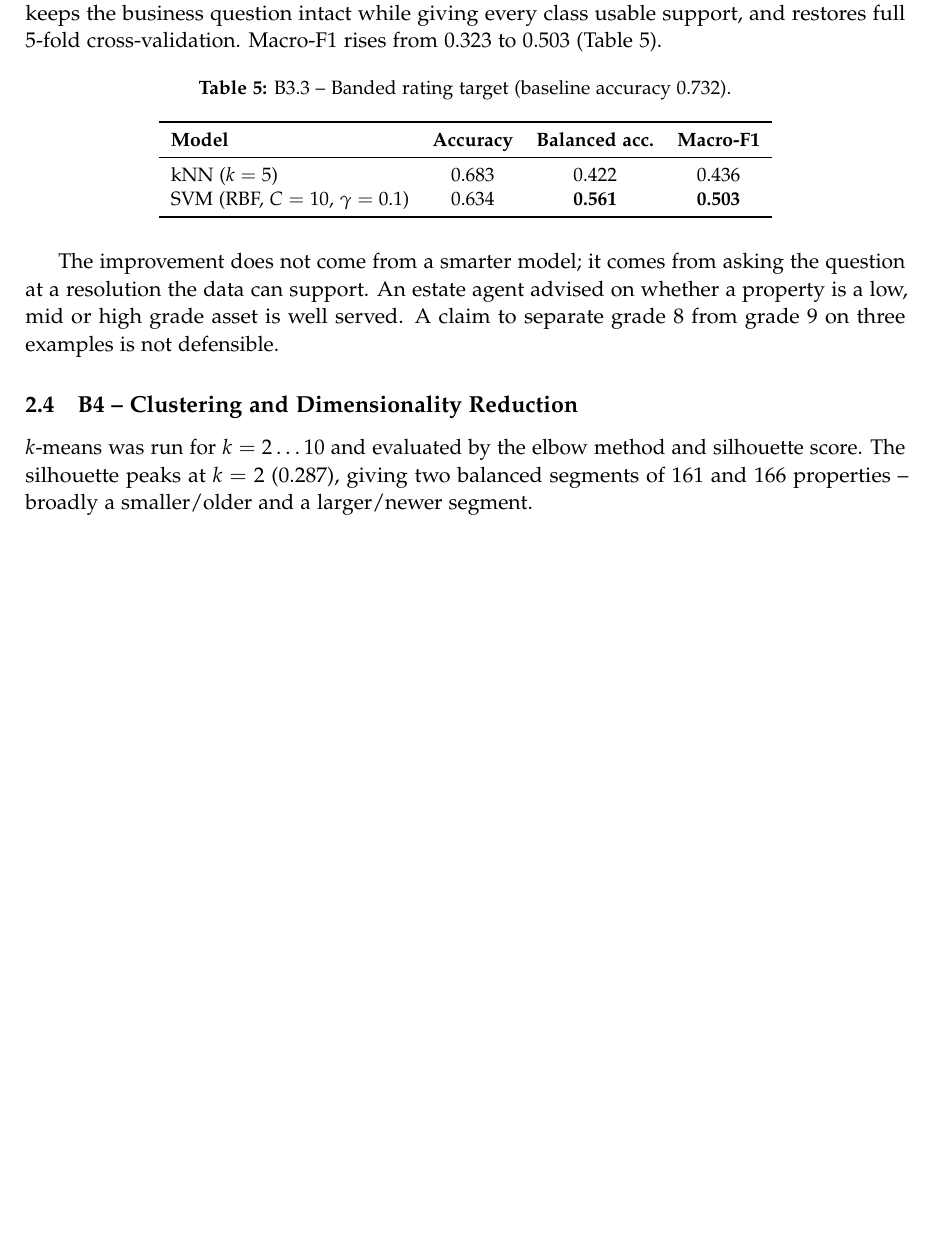
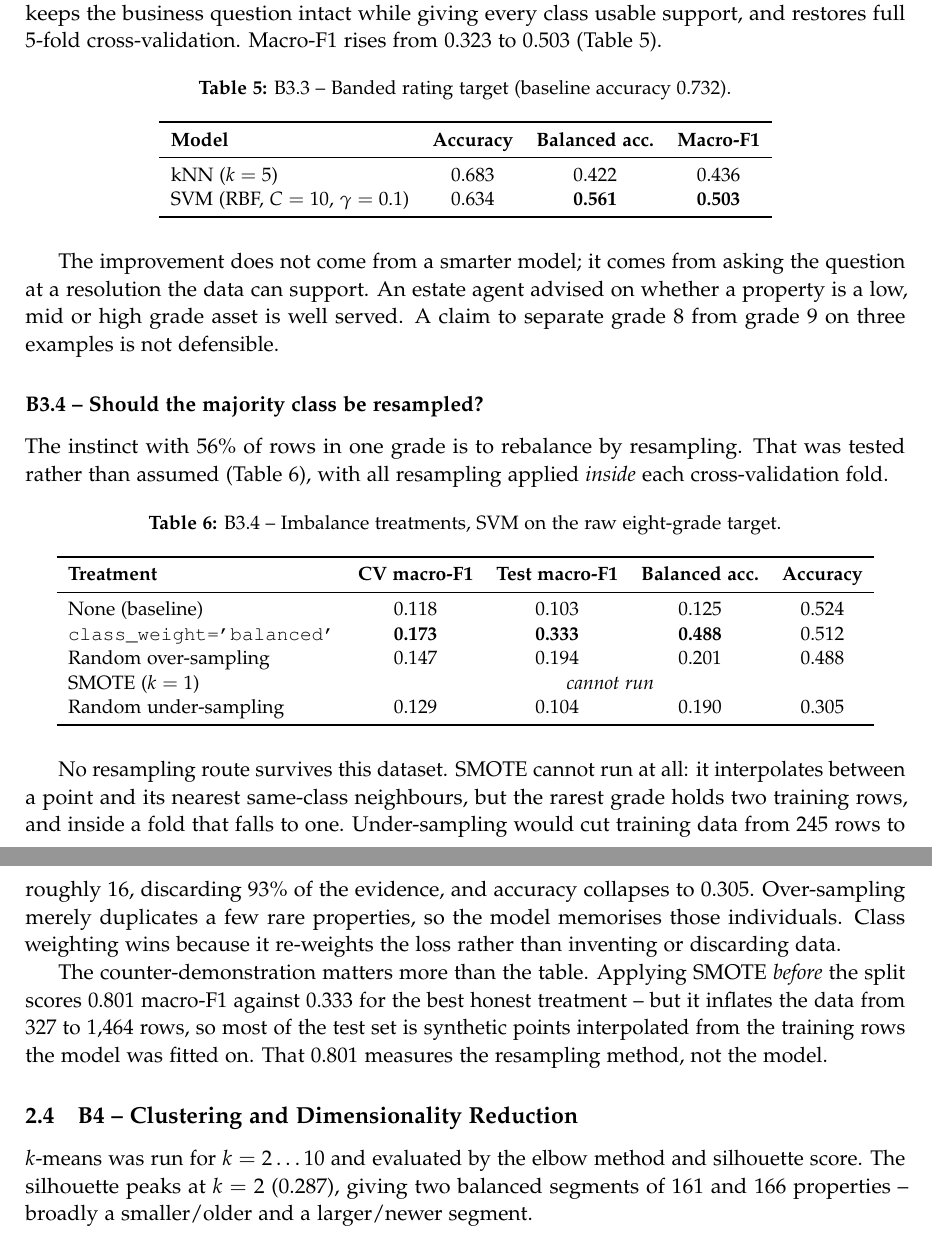
Before and after one commit to ryanthemechanic/GRE-Coursework, a LaTeX document (Year-2/Semester-2/COMP1891/report/report.tex): part of page 10 of 17 before the commit and two parts of pages 10 and 11 of 17 after it, the two joined at a grey line, cut so that both start at the same text, the shorter picture padded with empty space. Compiled offline with pdfLaTeX.

Commit message:
COMP1891: add B3.4 resampling comparison, fix tick bug, silence loader noise
B3.4 tests whether the majority class should be resampled instead of assuming
it, with all resampling applied inside the CV folds:

  none                  CV 0.118  test macro-F1 0.103
  class_weight balanced CV 0.173  test macro-F1 0.333   <- best
  random over-sampling  CV 0.147  test macro-F1 0.194
  SMOTE (k=1)           cannot run
  random under-sampling CV 0.129  test macro-F1 0.104

SMOTE cannot run at all: the rarest grade holds two training rows, falling to
one inside a fold, so there is no same-class neighbour to interpolate towards.
Under-sampling would cut training data from 245 rows to about 16. The cell also
demonstrates the trap: SMOTE applied before the split scores 0.801 macro-F1
against 0.333 honestly, by inflating 327 rows to 1464 and filling the test set
with synthetic points derived from the training rows.

Conclusion: class weighting (B3.1) and banding (B3.3) remain the right
treatments; resampling is not appropriate for this dataset.

Also fixed:
- A3.4 called set_xticklabels() without fixing tick positions first, which
  matplotlib warns about because labels silently misalign if the locator changes.
- Hugging Face hub and tqdm loader notices silenced at source rather than
  stripped after the fact, so they no longer reappear on every re-run.

Notebook runs with zero errors and zero stderr output.

```diff
--- a/Year-2/Semester-2/COMP1891/report/report.tex
+++ b/Year-2/Semester-2/COMP1891/report/report.tex
@@ -412,6 +411,43 @@ resolution the data can support. An estate agent advised on whether a property i
 high grade asset is well served. A claim to separate grade 8 from grade 9 on three examples is
 not defensible.
 
+\subsubsection*{B3.4 -- Should the majority class be resampled?}
+
+The instinct with 56\% of rows in one grade is to rebalance by resampling. That was tested
+rather than assumed (Table~\ref{tab:resample}), with all resampling applied \emph{inside} each
+cross-validation fold.
+
+\begin{table}[H]
+\centering
+\small
+\caption{B3.4 -- Imbalance treatments, SVM on the raw eight-grade target.}
+\label{tab:resample}
+\begin{tabular}{lcccc}
+\toprule
+\textbf{Treatment} & \textbf{CV macro-F1} & \textbf{Test macro-F1} & \textbf{Balanced acc.} & \textbf{Accuracy} \\
+\midrule
+None (baseline)             & 0.118 & 0.103 & 0.125 & 0.524 \\
+\texttt{class\_weight='balanced'} & \textbf{0.173} & \textbf{0.333} & \textbf{0.488} & 0.512 \\
+Random over-sampling        & 0.147 & 0.194 & 0.201 & 0.488 \\
+SMOTE ($k=1$)               & \multicolumn{4}{c}{\emph{cannot run}} \\
+Random under-sampling       & 0.129 & 0.104 & 0.190 & 0.305 \\
+\bottomrule
+\end{tabular}
+\end{table}
+
+No resampling route survives this dataset. SMOTE cannot run at all: it interpolates between a
+point and its nearest same-class neighbours, but the rarest grade holds two training rows, and
+inside a fold that falls to one. Under-sampling would cut training data from 245 rows to roughly
+16, discarding 93\% of the evidence, and accuracy collapses to 0.305. Over-sampling merely
+duplicates a few rare properties, so the model memorises those individuals. Class weighting wins
+because it re-weights the loss rather than inventing or discarding data.
+
+The counter-demonstration matters more than the table. Applying SMOTE \emph{before} the split
+scores 0.801 macro-F1 against 0.333 for the best honest treatment -- but it inflates the data
+from 327 to 1{,}464 rows, so most of the test set is synthetic points interpolated from the
+training rows the model was fitted on. That 0.801 measures the resampling method, not the
+model.
+
 \subsection{B4 -- Clustering and Dimensionality Reduction}
 
 $k$-means was run for $k = 2 \ldots 10$ and evaluated by the elbow method and silhouette score.
```
Also changed, not shown: Year-2/Semester-2/COMP1891/requirements.txt (+1 -0 lines), Year-2/Semester-2/COMP1891/report/report.pdf, Year-2/Semester-2/COMP1891/report/report.tex (50 more changed lines), 1 other file.
